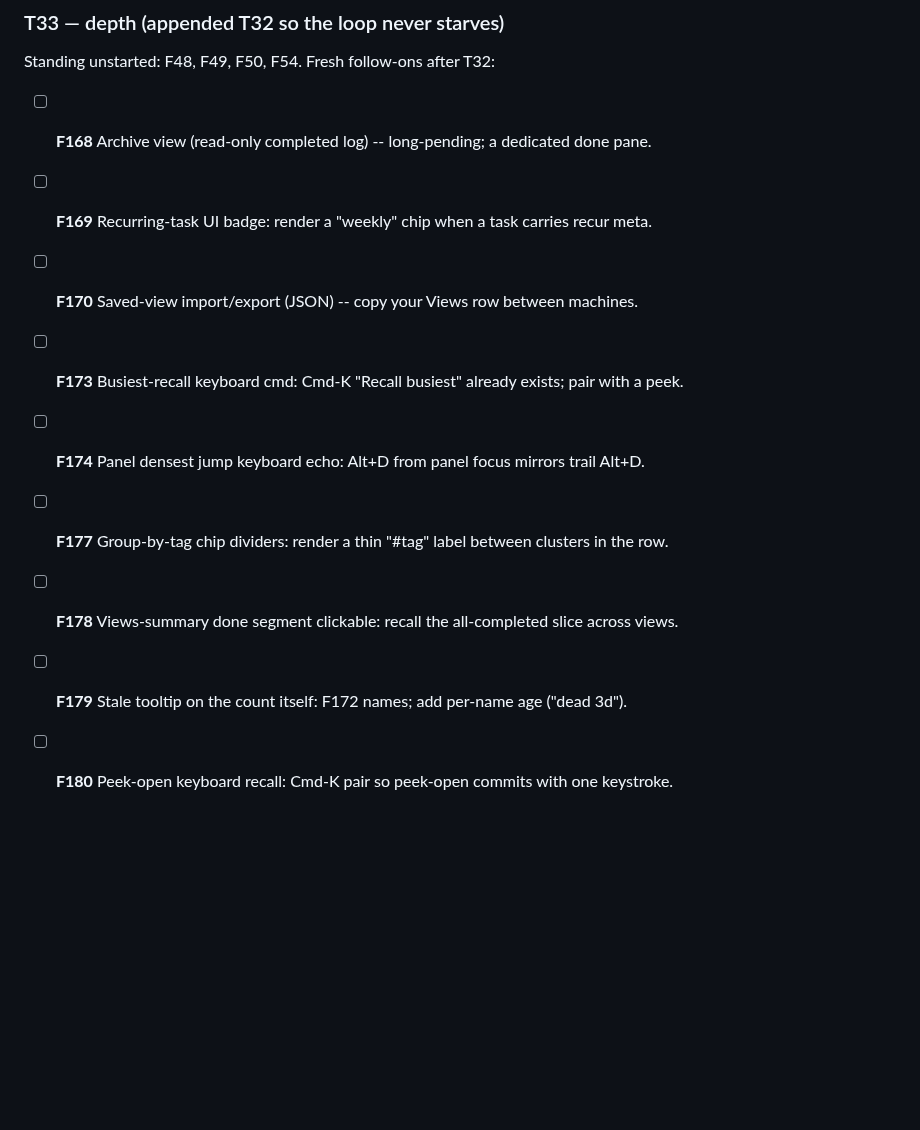
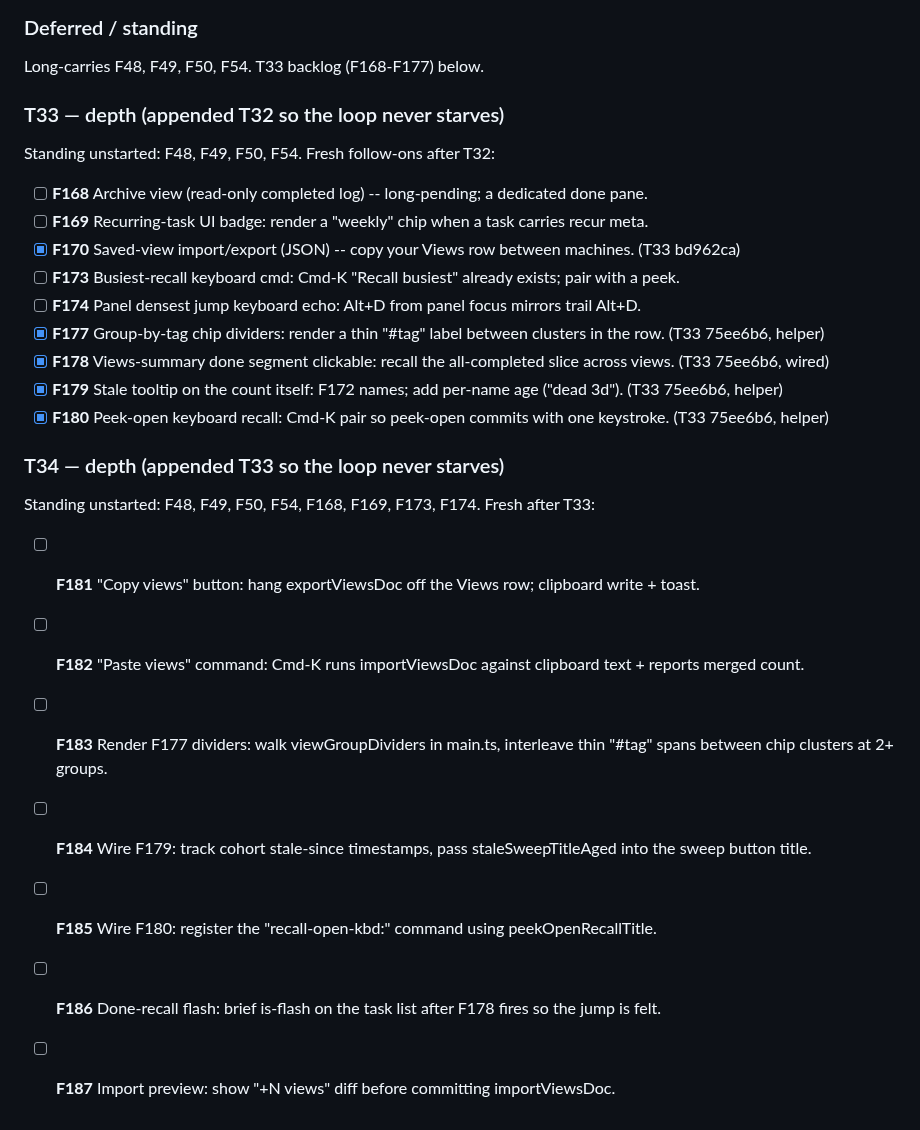
Before and after one commit to Sanjays2402/tsk, a Markdown page: .cron-state/STATE-web.md, the part around the change. GitHub-like rendering; blank space fills up the shorter version.

Commit message:
chore(cron-state): log T33 web tick - F170,F177,F178,F179,F180 [5 of 5]

```diff
--- a/.cron-state/STATE-web.md
+++ b/.cron-state/STATE-web.md
@@ -3047,10 +3047,20 @@ Long-carries F48, F49, F50, F54. T33 backlog (F168-F177) below.
 Standing unstarted: F48, F49, F50, F54. Fresh follow-ons after T32:
 - [ ] **F168** Archive view (read-only completed log) -- long-pending; a dedicated done pane.
 - [ ] **F169** Recurring-task UI badge: render a "weekly" chip when a task carries recur meta.
-- [ ] **F170** Saved-view import/export (JSON) -- copy your Views row between machines.
+- [x] **F170** Saved-view import/export (JSON) -- copy your Views row between machines. (T33 bd962ca)
 - [ ] **F173** Busiest-recall keyboard cmd: Cmd-K "Recall busiest" already exists; pair with a peek.
 - [ ] **F174** Panel densest jump keyboard echo: Alt+D from panel focus mirrors trail Alt+D.
-- [ ] **F177** Group-by-tag chip dividers: render a thin "#tag" label between clusters in the row.
-- [ ] **F178** Views-summary done segment clickable: recall the all-completed slice across views.
-- [ ] **F179** Stale tooltip on the count itself: F172 names; add per-name age ("dead 3d").
-- [ ] **F180** Peek-open keyboard recall: Cmd-K pair so peek-open commits with one keystroke.
+- [x] **F177** Group-by-tag chip dividers: render a thin "#tag" label between clusters in the row. (T33 75ee6b6, helper)
+- [x] **F178** Views-summary done segment clickable: recall the all-completed slice across views. (T33 75ee6b6, wired)
+- [x] **F179** Stale tooltip on the count itself: F172 names; add per-name age ("dead 3d"). (T33 75ee6b6, helper)
+- [x] **F180** Peek-open keyboard recall: Cmd-K pair so peek-open commits with one keystroke. (T33 75ee6b6, helper)
+
+### T34 — depth (appended T33 so the loop never starves)
+Standing unstarted: F48, F49, F50, F54, F168, F169, F173, F174. Fresh after T33:
+- [ ] **F181** "Copy views" button: hang exportViewsDoc off the Views row; clipboard write + toast.
+- [ ] **F182** "Paste views" command: Cmd-K runs importViewsDoc against clipboard text + reports merged count.
+- [ ] **F183** Render F177 dividers: walk viewGroupDividers in main.ts, interleave thin "#tag" spans between chip clusters at 2+ groups.
+- [ ] **F184** Wire F179: track cohort stale-since timestamps, pass staleSweepTitleAged into the sweep button title.
+- [ ] **F185** Wire F180: register the "recall-open-kbd:<id>" command using peekOpenRecallTitle.
+- [ ] **F186** Done-recall flash: brief is-flash on the task list after F178 fires so the jump is felt.
+- [ ] **F187** Import preview: show "+N views" diff before committing importViewsDoc.
```
Also changed, not shown: .cron-state/sessions/2026-06-28-2352-web.md (added, +14 -0 lines).
